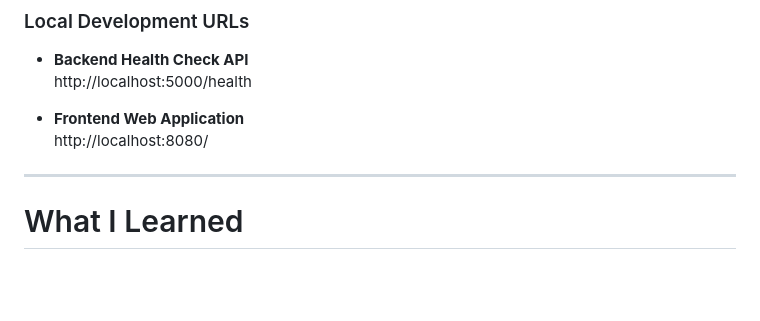
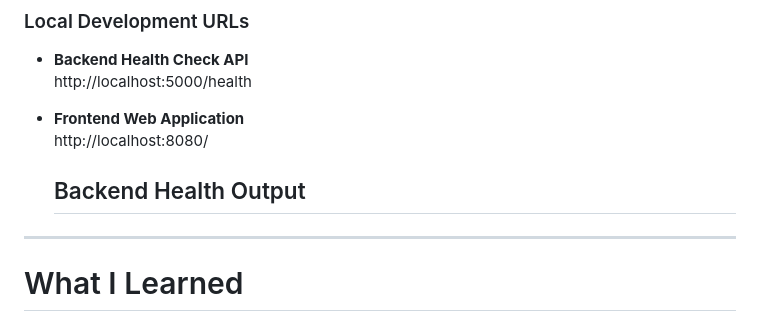
Before and after one commit to vempatisriram6-dev/Capstone-Project, a Markdown page: README.md, the part around the change. GitHub-like rendering; blank space fills up the shorter version.

```diff
--- a/README.md
+++ b/README.md
@@ -244,7 +244,7 @@ The Dev enviroment is used for:
 
 - **Frontend Web Application**
    http://localhost:8080/
-
+  ## Backend Health Output
 ---
 
 # What I Learned
```
